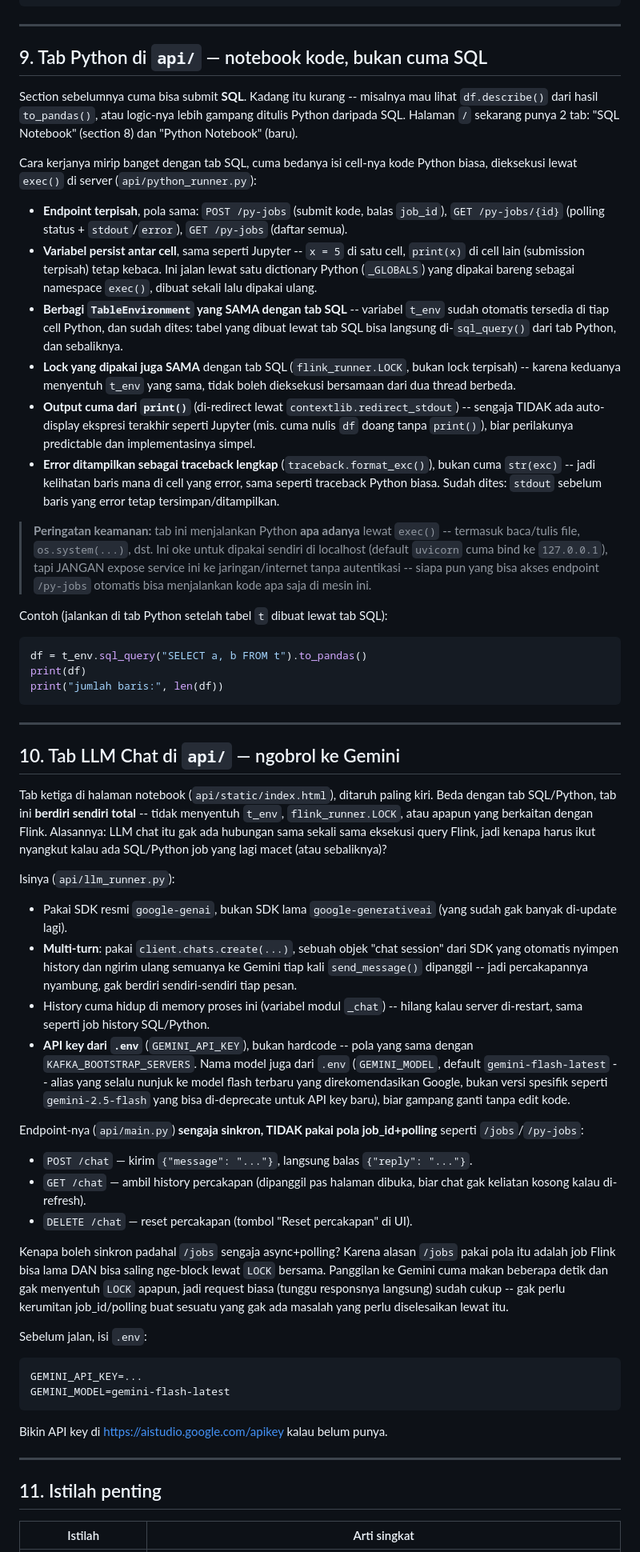
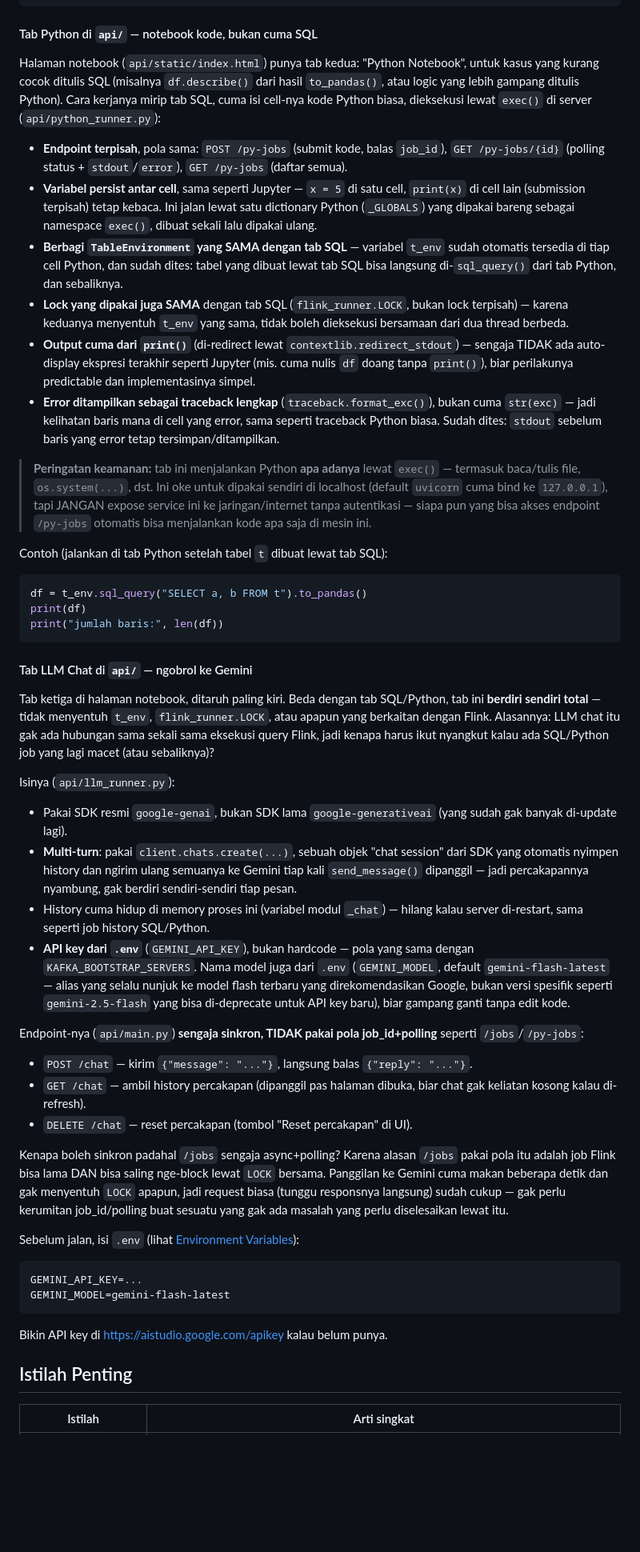
Before and after one commit to TheodoreSmith32/flink, a Markdown page: README.md, the part around one of its changes. Shown at 80% size. Drawn GitHub-style; blank space fills up the shorter version.

````diff
--- a/TUTORIAL.md
+++ b/README.md
@@ -344,46 +442,43 @@ CREATE TABLE kafka_source (message STRING) WITH (
 SELECT message FROM kafka_source;
 ```
 
----
+#### Tab Python di `api/` — notebook kode, bukan cuma SQL
 
-## 9. Tab Python di `api/` — notebook kode, bukan cuma SQL
-
-Section sebelumnya cuma bisa submit **SQL**. Kadang itu kurang -- misalnya
-mau lihat `df.describe()` dari hasil `to_pandas()`, atau logic-nya lebih
-gampang ditulis Python daripada SQL. Halaman `/` sekarang punya 2 tab:
-"SQL Notebook" (section 8) dan "Python Notebook" (baru).
-
-Cara kerjanya mirip banget dengan tab SQL, cuma bedanya isi cell-nya kode
-Python biasa, dieksekusi lewat `exec()` di server (`api/python_runner.py`):
+Halaman notebook (`api/static/index.html`) punya tab kedua: "Python
+Notebook", untuk kasus yang kurang cocok ditulis SQL (misalnya
+`df.describe()` dari hasil `to_pandas()`, atau logic yang lebih gampang
+ditulis Python). Cara kerjanya mirip tab SQL, cuma isi cell-nya kode
+Python biasa, dieksekusi lewat `exec()` di server
+(`api/python_runner.py`):
 
 - **Endpoint terpisah**, pola sama: `POST /py-jobs` (submit kode, balas
   `job_id`), `GET /py-jobs/{id}` (polling status + `stdout`/`error`),
   `GET /py-jobs` (daftar semua).
-- **Variabel persist antar cell**, sama seperti Jupyter -- `x = 5` di satu
+- **Variabel persist antar cell**, sama seperti Jupyter — `x = 5` di satu
   cell, `print(x)` di cell lain (submission terpisah) tetap kebaca. Ini
   jalan lewat satu dictionary Python (`_GLOBALS`) yang dipakai bareng
   sebagai namespace `exec()`, dibuat sekali lalu dipakai ulang.
-- **Berbagi `TableEnvironment` yang SAMA dengan tab SQL** -- variabel
+- **Berbagi `TableEnvironment` yang SAMA dengan tab SQL** — variabel
   `t_env` sudah otomatis tersedia di tiap cell Python, dan sudah dites:
   tabel yang dibuat lewat tab SQL bisa langsung di-`sql_query()` dari tab
   Python, dan sebaliknya.
 - **Lock yang dipakai juga SAMA** dengan tab SQL (`flink_runner.LOCK`,
-  bukan lock terpisah) -- karena keduanya menyentuh `t_env` yang sama,
+  bukan lock terpisah) — karena keduanya menyentuh `t_env` yang sama,
   tidak boleh dieksekusi bersamaan dari dua thread berbeda.
 - **Output cuma dari `print()`** (di-redirect lewat
-  `contextlib.redirect_stdout`) -- sengaja TIDAK ada auto-display
+  `contextlib.redirect_stdout`) — sengaja TIDAK ada auto-display
   ekspresi terakhir seperti Jupyter (mis. cuma nulis `df` doang tanpa
   `print()`), biar perilakunya predictable dan implementasinya simpel.
 - **Error ditampilkan sebagai traceback lengkap** (`traceback.format_exc()`),
-  bukan cuma `str(exc)` -- jadi kelihatan baris mana di cell yang error,
+  bukan cuma `str(exc)` — jadi kelihatan baris mana di cell yang error,
   sama seperti traceback Python biasa. Sudah dites: `stdout` sebelum baris
   yang error tetap tersimpan/ditampilkan.
 
 > **Peringatan keamanan:** tab ini menjalankan Python **apa adanya** lewat
-> `exec()` -- termasuk baca/tulis file, `os.system(...)`, dst. Ini oke
+> `exec()` — termasuk baca/tulis file, `os.system(...)`, dst. Ini oke
 > untuk dipakai sendiri di localhost (default `uvicorn` cuma bind ke
 > `127.0.0.1`), tapi JANGAN expose service ini ke jaringan/internet tanpa
-> autentikasi -- siapa pun yang bisa akses endpoint `/py-jobs` otomatis
+> autentikasi — siapa pun yang bisa akses endpoint `/py-jobs` otomatis
 > bisa menjalankan kode apa saja di mesin ini.
 
 Contoh (jalankan di tab Python setelah tabel `t` dibuat lewat tab SQL):
@@ -394,16 +489,14 @@ print(df)
 print("jumlah baris:", len(df))
 ```
 
----
+#### Tab LLM Chat di `api/` — ngobrol ke Gemini
 
-## 10. Tab LLM Chat di `api/` — ngobrol ke Gemini
-
-Tab ketiga di halaman notebook (`api/static/index.html`), ditaruh paling
-kiri. Beda dengan tab SQL/Python, tab ini **berdiri sendiri total** --
-tidak menyentuh `t_env`, `flink_runner.LOCK`, atau apapun yang berkaitan
-dengan Flink. Alasannya: LLM chat itu gak ada hubungan sama sekali sama
-eksekusi query Flink, jadi kenapa harus ikut nyangkut kalau ada SQL/Python
-job yang lagi macet (atau sebaliknya)?
+Tab ketiga di halaman notebook, ditaruh paling kiri. Beda dengan tab
+SQL/Python, tab ini **berdiri sendiri total** — tidak menyentuh `t_env`,
+`flink_runner.LOCK`, atau apapun yang berkaitan dengan Flink. Alasannya:
+LLM chat itu gak ada hubungan sama sekali sama eksekusi query Flink, jadi
+kenapa harus ikut nyangkut kalau ada SQL/Python job yang lagi macet (atau
+sebaliknya)?
 
 Isinya (`api/llm_runner.py`):
 
@@ -411,13 +504,13 @@ Isinya (`api/llm_runner.py`):
   (yang sudah gak banyak di-update lagi).
 - **Multi-turn**: pakai `client.chats.create(...)`, sebuah objek "chat
   session" dari SDK yang otomatis nyimpen history dan ngirim ulang
-  semuanya ke Gemini tiap kali `send_message()` dipanggil -- jadi
+  semuanya ke Gemini tiap kali `send_message()` dipanggil — jadi
   percakapannya nyambung, gak berdiri sendiri-sendiri tiap pesan.
-- History cuma hidup di memory proses ini (variabel modul `_chat`) --
+- History cuma hidup di memory proses ini (variabel modul `_chat`) —
   hilang kalau server di-restart, sama seperti job history SQL/Python.
-- **API key dari `.env`** (`GEMINI_API_KEY`), bukan hardcode -- pola yang
+- **API key dari `.env`** (`GEMINI_API_KEY`), bukan hardcode — pola yang
   sama dengan `KAFKA_BOOTSTRAP_SERVERS`. Nama model juga dari `.env`
-  (`GEMINI_MODEL`, default `gemini-flash-latest` -- alias yang selalu
+  (`GEMINI_MODEL`, default `gemini-flash-latest` — alias yang selalu
   nunjuk ke model flash terbaru yang direkomendasikan Google, bukan versi
   spesifik seperti `gemini-2.5-flash` yang bisa di-deprecate untuk API
   key baru), biar gampang ganti tanpa edit kode.
@@ -435,19 +528,18 @@ Kenapa boleh sinkron padahal `/jobs` sengaja async+polling? Karena alasan
 `/jobs` pakai pola itu adalah job Flink bisa lama DAN bisa saling
 nge-block lewat `LOCK` bersama. Panggilan ke Gemini cuma makan beberapa
 detik dan gak menyentuh `LOCK` apapun, jadi request biasa (tunggu
-responsnya langsung) sudah cukup -- gak perlu kerumitan job_id/polling
+responsnya langsung) sudah cukup — gak perlu kerumitan job_id/polling
 buat sesuatu yang gak ada masalah yang perlu diselesaikan lewat itu.
 
-Sebelum jalan, isi `.env`:
+Sebelum jalan, isi `.env` (lihat [Environment
+Variables](#environment-variables)):
 ```
 GEMINI_API_KEY=...
 GEMINI_MODEL=gemini-flash-latest
 ```
 Bikin API key di https://aistudio.google.com/apikey kalau belum punya.
 
----
-
-## 11. Istilah penting
+## Istilah Penting
 
 | Istilah | Arti singkat |
 |---|---|
````
Also changed, not shown: other parts of README.md (+167 -69 lines).
